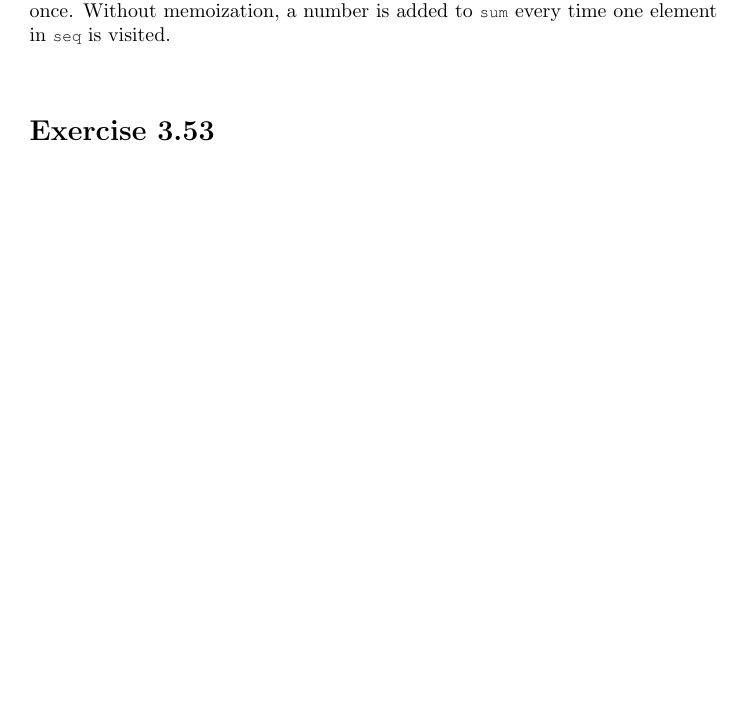
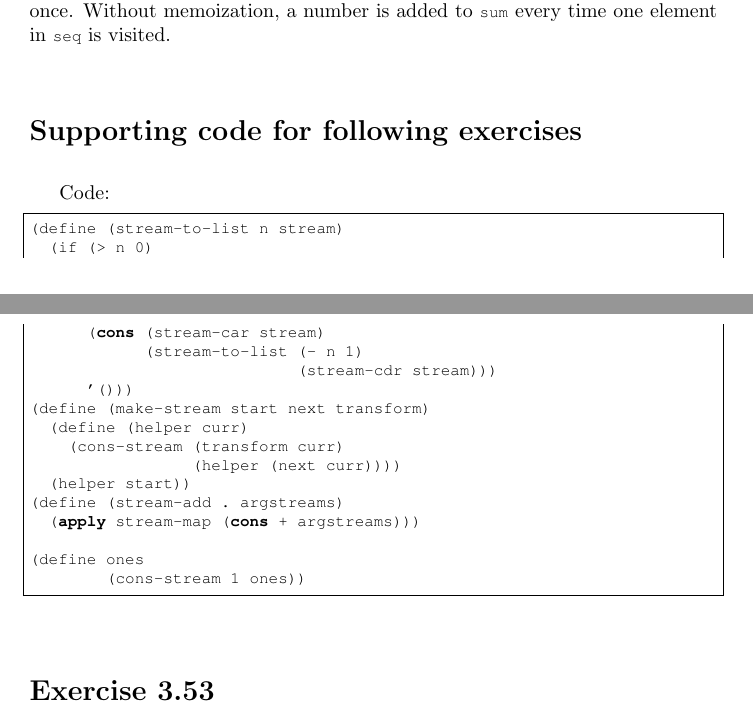
Before and after one commit to EricWen229/SICP-Answers, a LaTeX document (chapters/chapter3.tex): part of page 37 of 38 before the commit and two parts of pages 37 and 38 of 38 after it, the two joined at a grey line, cut so that both start at the same text, the shorter picture padded with empty space. Compiled offline with pdfLaTeX.

Commit message:
[+] Add supporting code for exercise 3.5*

```diff
--- a/chapters/chapter3.tex
+++ b/chapters/chapter3.tex
@@ -2215,6 +2215,29 @@ Evaluating \lstinline{(stream-ref y 7)} returns 136. Evaluating \lstinline{(disp
 
 The responses would differ. With memoization, after each element in \lstinline{seq} is computed (i.e. added to \lstinline{sum}), the element is stored and is never computed again, which ensures that every number between 1 and 20 is added to \lstinline{sum} only once. Without memoization, a number is added to \lstinline{sum} every time one element in \lstinline{seq} is visited.
 
+\section*{Supporting code for following exercises}
+
+Code:
+
+\begin{lstlisting}
+(define (stream-to-list n stream)
+  (if (> n 0)
+      (cons (stream-car stream)
+            (stream-to-list (- n 1)
+                            (stream-cdr stream)))
+      '()))
+(define (make-stream start next transform)
+  (define (helper curr)
+    (cons-stream (transform curr)
+                 (helper (next curr))))
+  (helper start))
+(define (stream-add . argstreams)
+  (apply stream-map (cons + argstreams)))
+
+(define ones
+        (cons-stream 1 ones))
+\end{lstlisting}
+
 \section{Exercise 3.53}
 
 Power of two (1, 2, 4, 8, ...).
```
